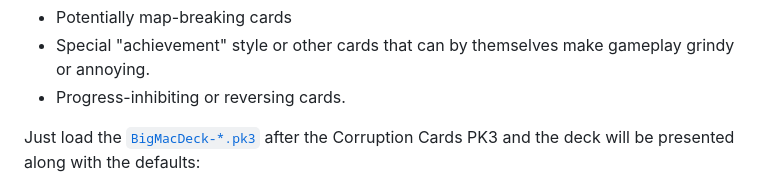
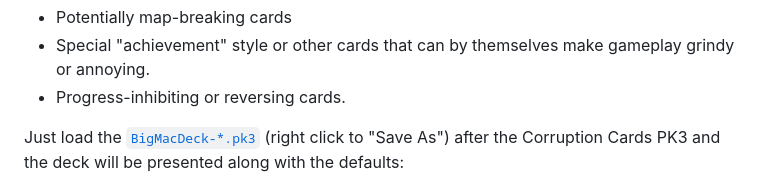
Before and after one commit to McNerdius/doom, a Markdown page: BigMacDeck/readme.md, the part around the change. GitHub-like rendering.

Commit message:
right click or it navigates

```diff
--- a/BigMacDeck/readme.md
+++ b/BigMacDeck/readme.md
@@ -14,7 +14,7 @@ Avoiding:
   - Special "achievement" style or other cards that can by themselves make gameplay grindy or annoying.
   - Progress-inhibiting or reversing cards.
 
-Just load the [`BigMacDeck-*.pk3`](BigMacDeck-5.4.pk3) after the Corruption Cards PK3 and the deck will be presented along with the defaults:
+Just load the [`BigMacDeck-*.pk3`](BigMacDeck-5.4.pk3) (right click to "Save As") after the Corruption Cards PK3 and the deck will be presented along with the defaults:
 
 ![ZDL](ZDL.png)
 
```
